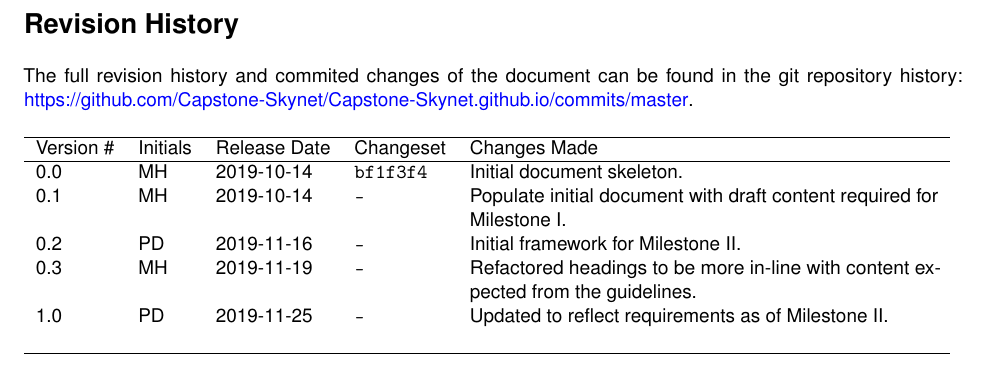
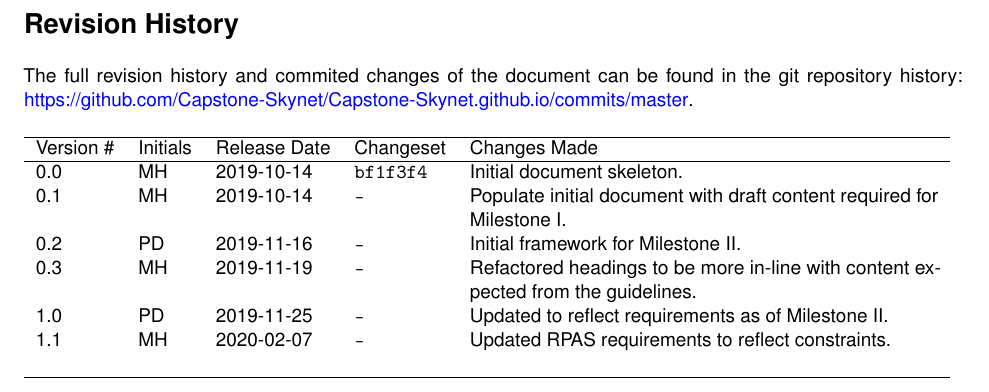
Before and after one commit to Capstone-Skynet/Capstone-Skynet.github.io, a LaTeX document (docs/reqs/reqs.tex, which reads docs/reqs/rev_history.tex): part of page 2 of 14, cut so that both start at the same text. Compiled offline with pdfLaTeX.

Commit message:
rev history

```diff
--- a/docs/reqs/rev_history.tex
+++ b/docs/reqs/rev_history.tex
@@ -12,7 +12,7 @@ Version \# & Initials & Release Date & Changeset & Changes Made \\ \hline
 0.2 & PD & 2019-11-16 & \texttt{--} & Initial framework for Milestone II.\\
 0.3 & MH & 2019-11-19 & \texttt{--} & Refactored headings to be more in-line with content expected from the guidelines.\\
 1.0 & PD & 2019-11-25 & \texttt{--} & Updated to reflect requirements as of Milestone II.\\
-
+1.1 & MH & 2020-02-07 & \texttt{--} & Updated RPAS requirements to reflect constraints.\\
 
  & & & \\ \hline
 \end{tabular}
```
